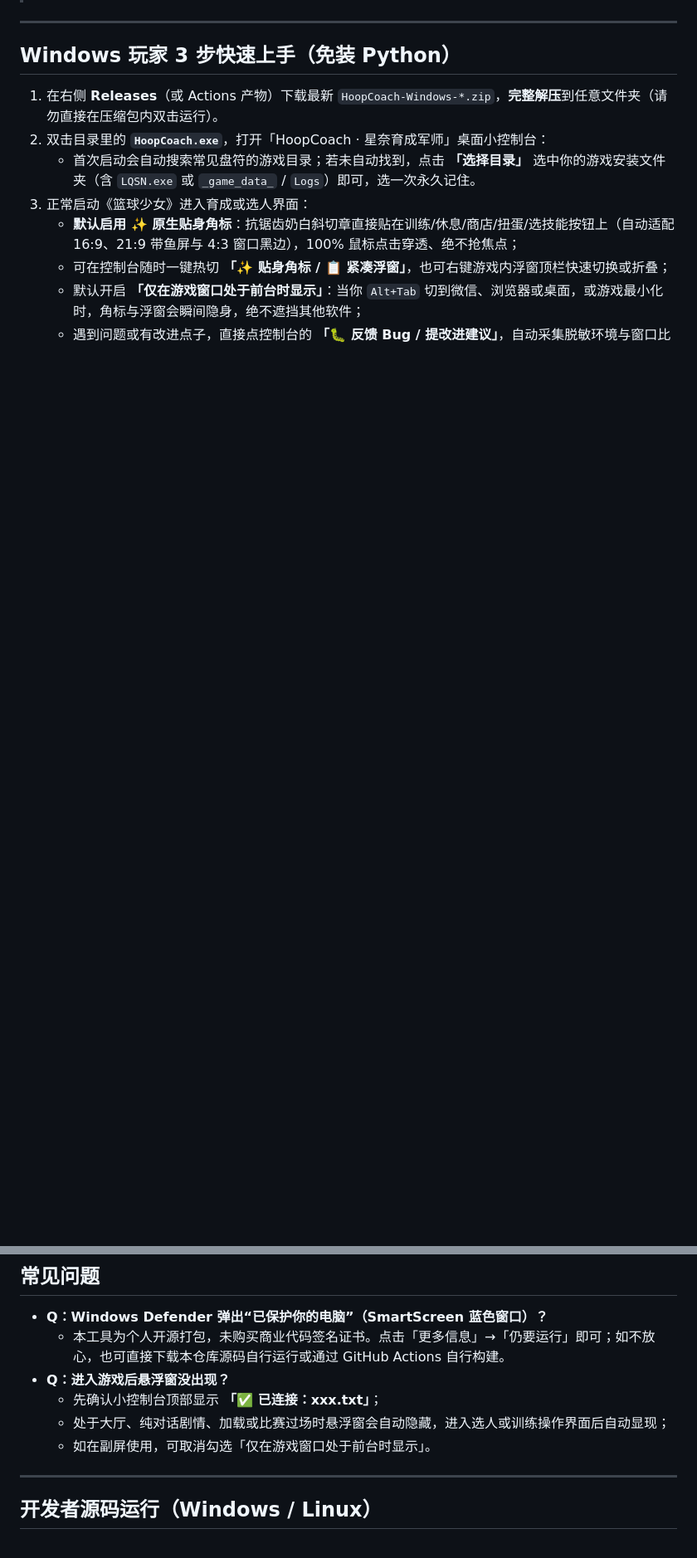
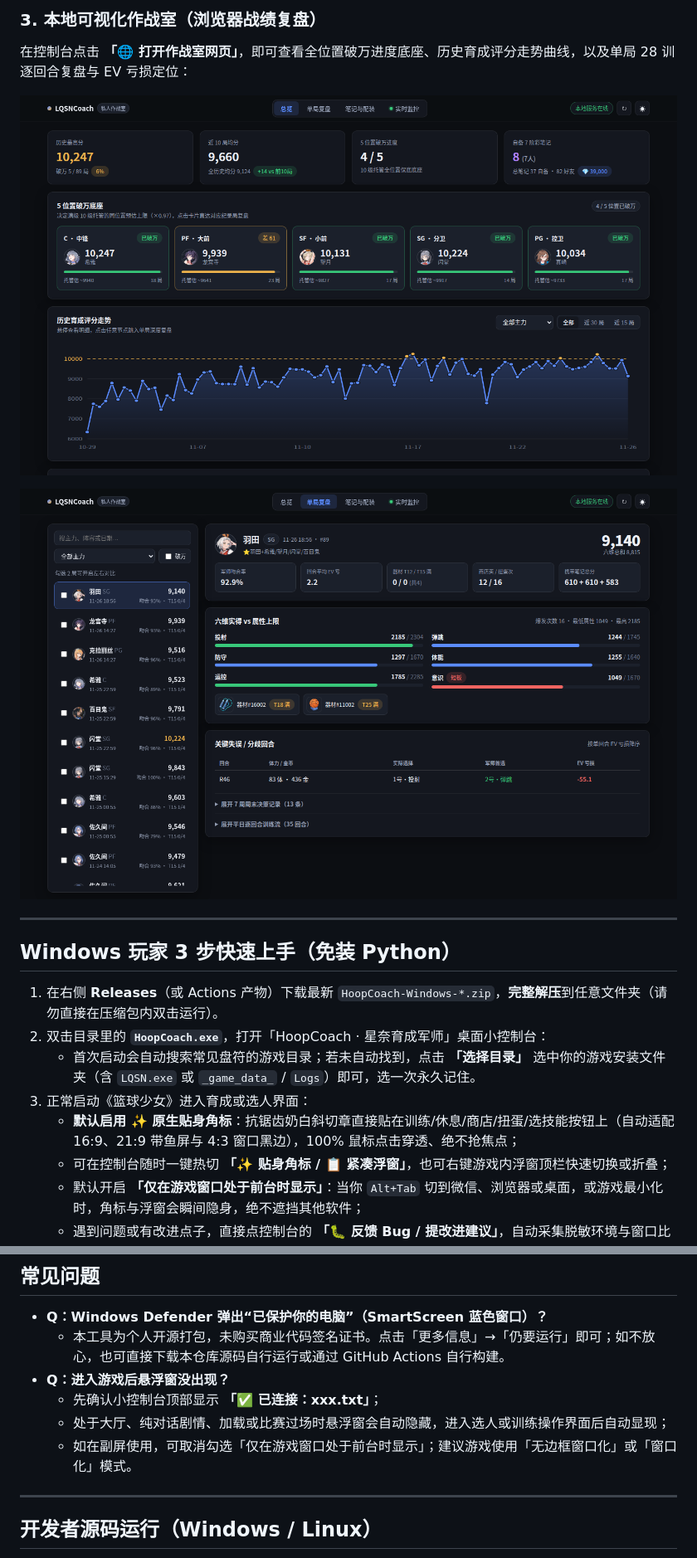
Before and after one commit to EjuneG/HoopCoach, a Markdown page: README.md, 2 parts joined by grey strips. Shown at 83% size. GitHub-like rendering; pictures changed too: docs/assets/screenshots/dashboard_overview.png (added), docs/assets/screenshots/dashboard_replay.png (added); blank space fills up the shorter version.

Commit message:
docs: add UI screenshots to README and GitHub Pages landing page

```diff
--- a/README.md
+++ b/README.md
@@ -6,3 +25,9 @@
+### 3. 本地可视化作战室（浏览器战绩复盘）
+在控制台点击 **「🌐 打开作战室网页」**，即可查看全位置破万进度底座、历史育成评分走势曲线，以及单局 28 训逐回合复盘与 EV 亏损定位：
+
+![HoopCoach 本地作战室：战绩总览与评分走势](docs/assets/screenshots/dashboard_overview.png)
+
+![HoopCoach 本地作战室：单局深度复盘与 EV 亏损诊断](docs/assets/screenshots/dashboard_replay.png)
 
 ---
 
@@ -42,7 +67,7 @@
 - **Q：进入游戏后悬浮窗没出现？**
   - 先确认小控制台顶部显示 **「✅ 已连接：xxx.txt」**；
   - 处于大厅、纯对话剧情、加载或比赛过场时悬浮窗会自动隐藏，进入选人或训练操作界面后自动显现；
-  - 如在副屏使用，可取消勾选「仅在游戏窗口处于前台时显示」。
+  - 如在副屏使用，可取消勾选「仅在游戏窗口处于前台时显示」；建议游戏使用「无边框窗口化」或「窗口化」模式。
 
 ---
 
```
Also changed, not shown: other parts of README.md (+19 -0 lines), docs/assets/screenshots/desktop_console.png (added), docs/assets/screenshots/hud_badges_showcase.png (added), 1 other file.
